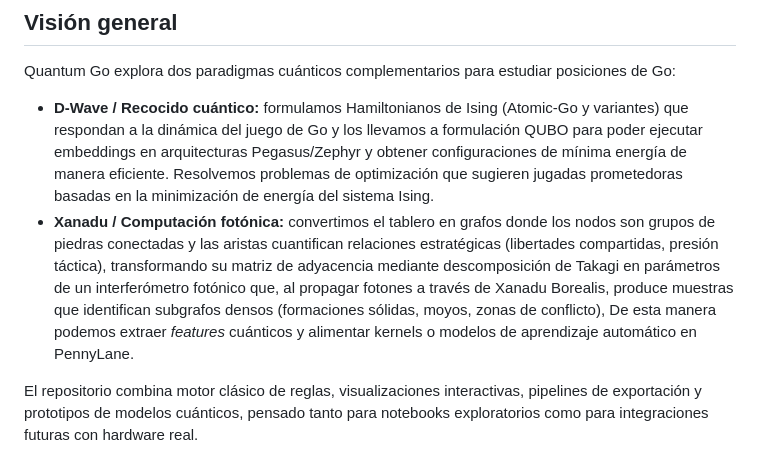
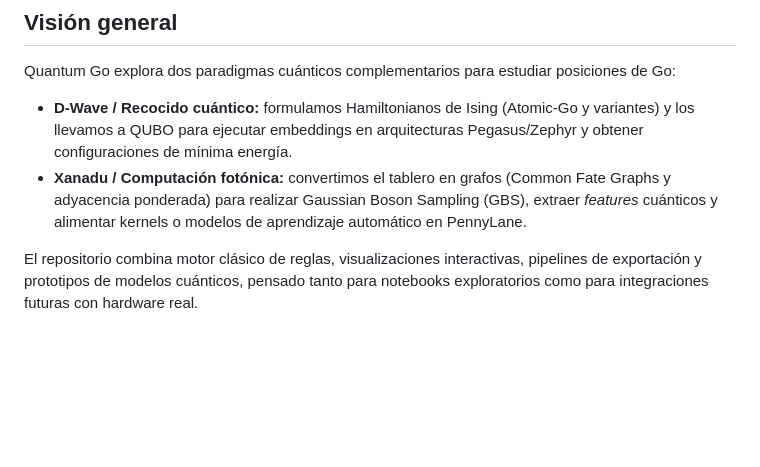
Before and after one commit to ometitlan/Project-Quantum-Go, a Markdown page: README.md, the part around one of its changes. GitHub-like rendering; blank space fills up the shorter version.

Commit message:
Actualizar README.md para mejorar la claridad y precisión de la descripción del proyecto y sus componentes.

```diff
--- a/README.md
+++ b/README.md
@@ -33,8 +33,8 @@
 
 Quantum Go explora dos paradigmas cuánticos complementarios para estudiar posiciones de Go:
 
-- **D-Wave / Recocido cuántico:** formulamos Hamiltonianos de Ising (Atomic-Go y variantes) que respondan a la dinámica del juego de Go y los llevamos a formulación QUBO para poder ejecutar embeddings en arquitecturas Pegasus/Zephyr y obtener configuraciones de mínima energía de manera eficiente. Resolvemos problemas de optimización que sugieren jugadas prometedoras basadas en la minimización de energía del sistema Ising.
-- **Xanadu / Computación fotónica:** convertimos el tablero en grafos donde los nodos son grupos de piedras conectadas y las aristas cuantifican relaciones estratégicas (libertades compartidas, presión táctica), transformando su matriz de adyacencia mediante descomposición de Takagi en parámetros de un interferómetro fotónico que, al propagar fotones a través de Xanadu Borealis, produce muestras que identifican subgrafos densos (formaciones sólidas, moyos, zonas de conflicto), De esta manera podemos extraer *features* cuánticos y alimentar kernels o modelos de aprendizaje automático en PennyLane.
+- **D-Wave / Recocido cuántico:** formulamos Hamiltonianos de Ising (Atomic-Go y variantes) y los llevamos a QUBO para ejecutar embeddings en arquitecturas Pegasus/Zephyr y obtener configuraciones de mínima energía.
+- **Xanadu / Computación fotónica:** convertimos el tablero en grafos (Common Fate Graphs y adyacencia ponderada) para realizar Gaussian Boson Sampling (GBS), extraer *features* cuánticos y alimentar kernels o modelos de aprendizaje automático en PennyLane.
 
 El repositorio combina motor clásico de reglas, visualizaciones interactivas, pipelines de exportación y prototipos de modelos cuánticos, pensado tanto para notebooks exploratorios como para integraciones futuras con hardware real.
 
```
Also changed, not shown: other parts of README.md (+5 -5 lines).
